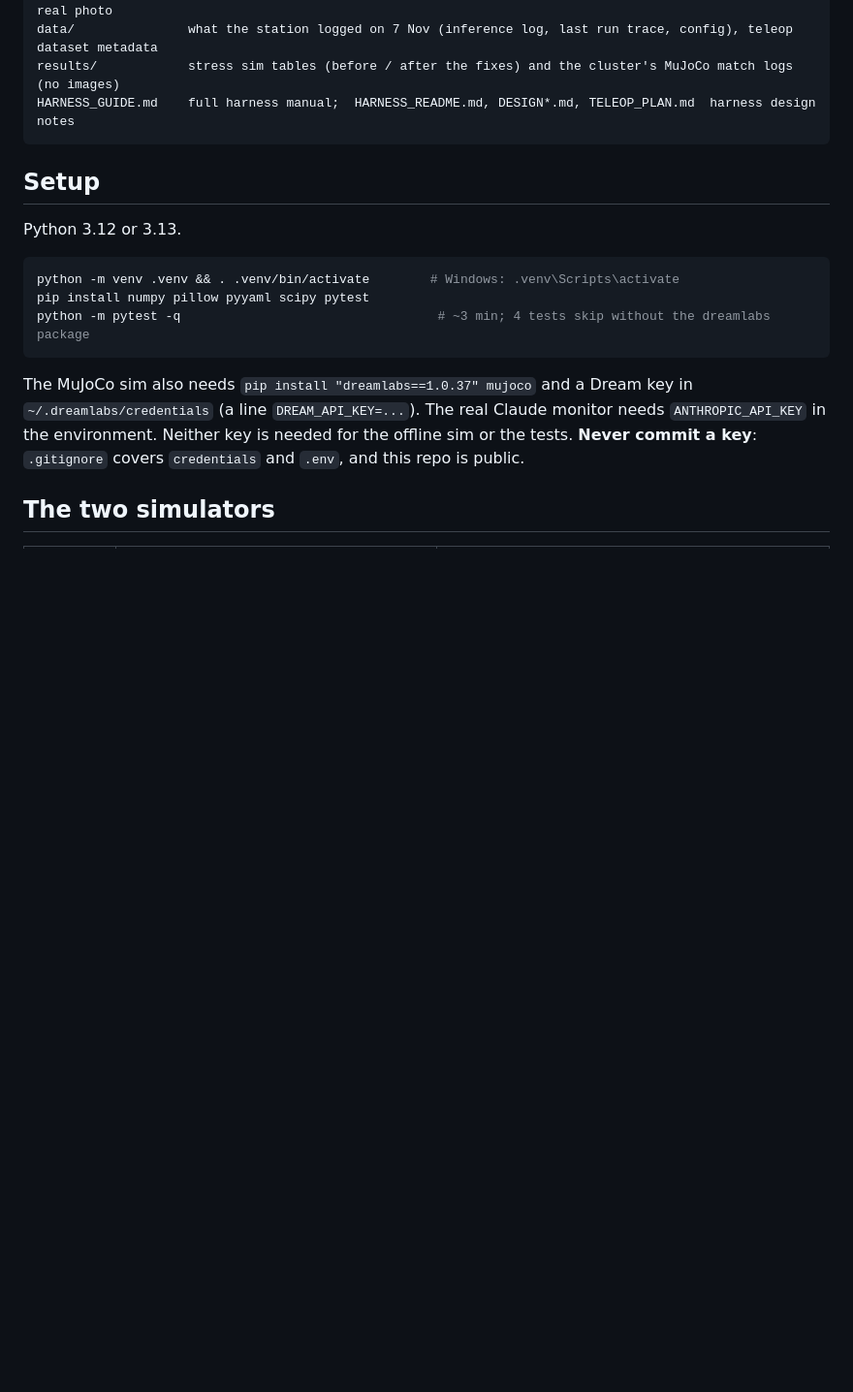
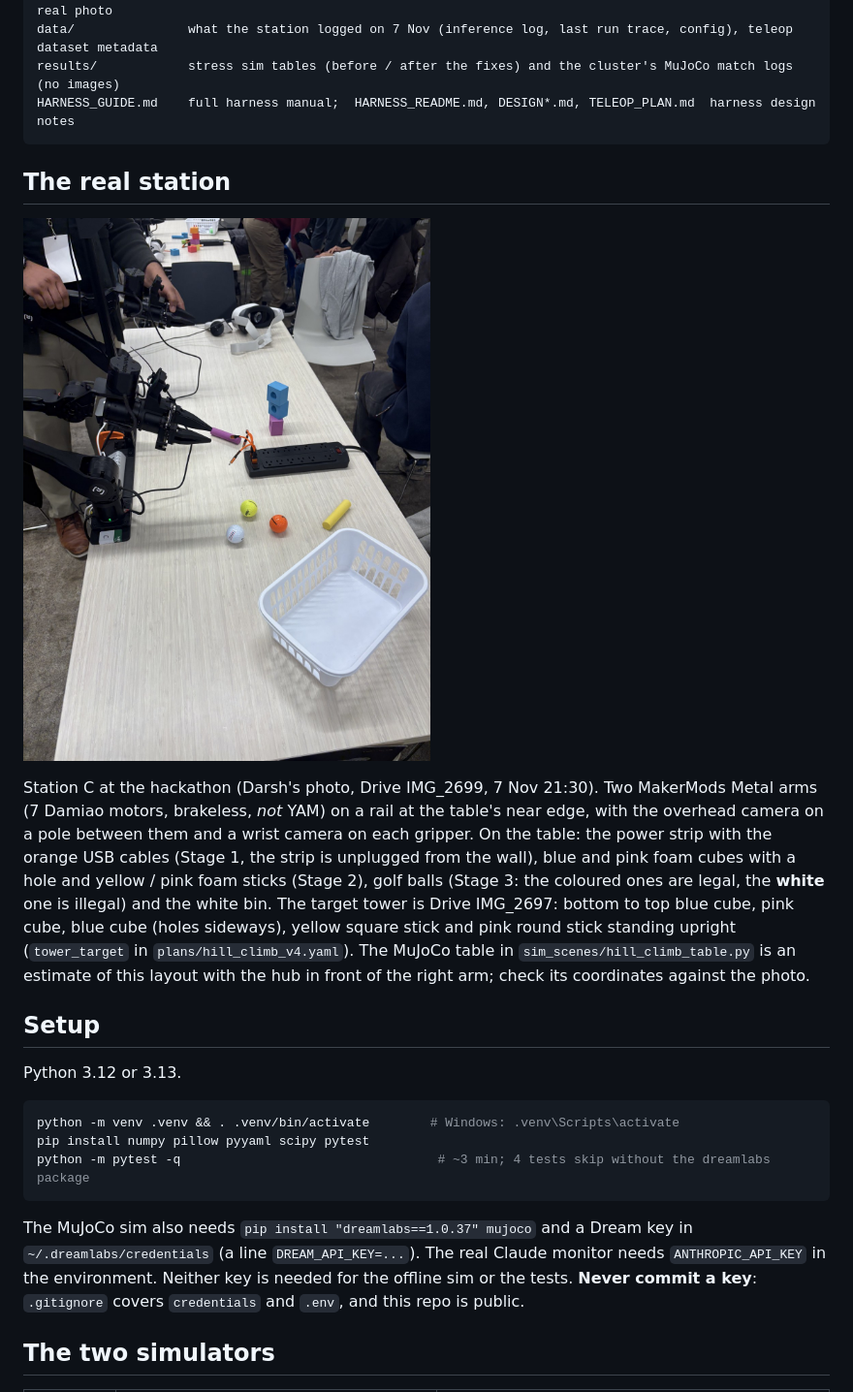
Before and after one commit to darshp848/task_simulation, a Markdown page: README.md, the part around the change. Shown at 97% size. GitHub-like rendering; pictures changed too: docs/station_c_setup.jpg (added); blank space fills up the shorter version.

Commit message:
README: photo and description of the real station C setup (Drive IMG_2699)
Co-Authored-By: Claude Opus 5.5 <noreply@anthropic.com>

````diff
--- a/README.md
+++ b/README.md
@@ -21,6 +21,19 @@ data/               what the station logged on 7 Nov (inference log, last run tr
 results/            stress sim tables (before / after the fixes) and the cluster's MuJoCo match logs (no images)
 HARNESS_GUIDE.md    full harness manual;  HARNESS_README.md, DESIGN*.md, TELEOP_PLAN.md  harness design notes
 ```
+
+## The real station
+
+![Station C on 7 Nov](docs/station_c_setup.jpg)
+
+Station C at the hackathon (Darsh's photo, Drive IMG_2699, 7 Nov 21:30). Two MakerMods Metal arms (7 Damiao motors,
+brakeless, *not* YAM) on a rail at the table's near edge, with the overhead camera on a pole between them and a wrist
+camera on each gripper. On the table: the power strip with the orange USB cables (Stage 1, the strip is unplugged
+from the wall), blue and pink foam cubes with a hole and yellow / pink foam sticks (Stage 2), golf balls (Stage 3:
+the coloured ones are legal, the **white** one is illegal) and the white bin. The target tower is Drive IMG_2697:
+bottom to top blue cube, pink cube, blue cube (holes sideways), yellow square stick and pink round stick standing
+upright (`tower_target` in `plans/hill_climb_v4.yaml`). The MuJoCo table in `sim_scenes/hill_climb_table.py` is an
+estimate of this layout with the hub in front of the right arm; check its coordinates against the photo.
 
 ## Setup
 
````
